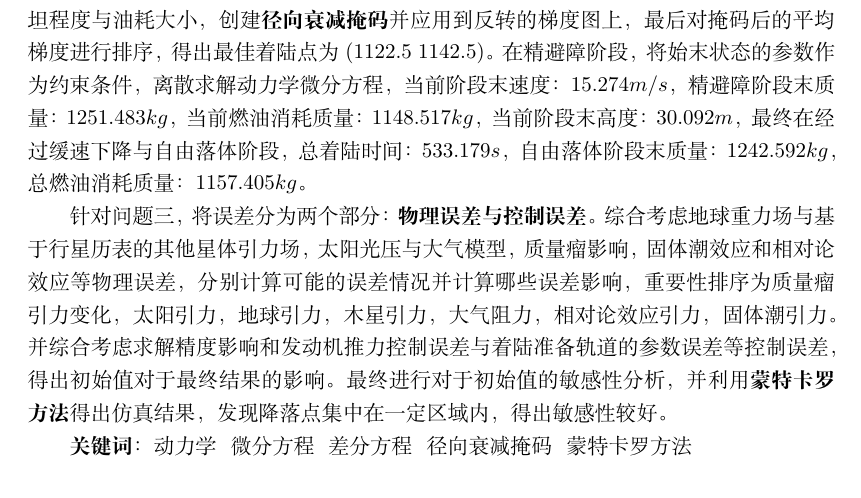
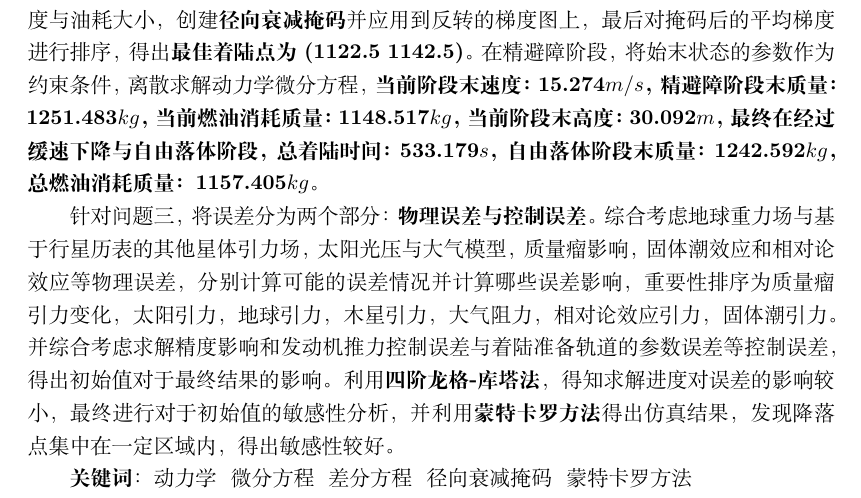
Before and after one commit to dapeng-2004/cxp_sxjm_2014A, a LaTeX document (paper/嫦娥三号软着陆轨道设计与控制策略.tex): part of page 1 of 38, cut so that both start at the same text. Compiled offline with XeLaTeX.

Commit message:
加粗并添加了导航窗格

```diff
--- a/paper/嫦娥三号软着陆轨道设计与控制策略.tex
+++ b/paper/嫦娥三号软着陆轨道设计与控制策略.tex
@@ -20,6 +20,7 @@
 \usepackage{float}% 固定图片或表格的位置
 \usepackage{gensymb}
 \usepackage{microtype}
+\usepackage{hyperref}% 导航窗格
 
 \geometry{a4paper,left=2.5cm,right=2.5cm,top=2cm,bottom=2cm}% 页边距
 \lstset{
@@ -54,3 +50,0 @@ $v_a = 1613.90 \, \text{m/s}$，近月点经纬度为（19.41°W,31.48°N），
-其次在粗避障阶段，先选取着陆点，首先对高程图进行\textbf{高斯滤波}平滑处理，接下来进行梯度计算，将数据分块计算平均梯度，降低计算复杂度，能够分析局部区域的特性，并反转其灰度值，综合考虑地区平坦程度与油耗大小，创建\textbf{径向衰减掩码}并应用到反转的梯度图上，最后对掩码后的平均梯度进行排序，得出最佳着陆点为(1122.5 1142.5)。在精避障阶段，将始末状态的参数作为约束条件，离散求解动力学微分方程，当前阶段末速度：15.274\(m/s\)，精避障阶段末质量：1251.483\(kg\)，当前燃油消耗质量：1148.517\(kg\)，当前阶段末高度：30.092\(m\)，最终在经过缓速下降与自由落体阶段，总着陆时间：533.179\(s\)，自由落体阶段末质量：1242.592\(kg\)，总燃油消耗质量：1157.405\(kg\)。
-
-针对问题三，将误差分为两个部分：\textbf{物理误差与控制误差}。综合考虑地球重力场与基于行星历表的其他星体引力场，太阳光压与大气模型，质量瘤影响，固体潮效应和相对论效应等物理误差，分别计算可能的误差情况并计算哪些误差影响，重要性排序为质量瘤引力变化，太阳引力，地球引力，木星引力，大气阻力，相对论效应引力，固体潮引力。并综合考虑求解精度影响和发动机推力控制误差与着陆准备轨道的参数误差等控制误差，得出初始值对于最终结果的影响。最终进行对于初始值的敏感性分析，并利用\textbf{蒙特卡罗方法}得出仿真结果，发现降落点集中在一定区域内，得出敏感性较好。
@@ -57,9 +55,10 @@ $v_a = 1613.90 \, \text{m/s}$，近月点经纬度为（19.41°W,31.48°N），
+其次在粗避障阶段，先选取着陆点，首先对高程图进行\textbf{高斯滤波}平滑处理，接下来进行梯度计算，将数据分块计算平均梯度，降低计算复杂度，能够分析局部区域的特性，并反转其灰度值，综合考虑地区平坦程度与油耗大小，创建\textbf{径向衰减掩码}并应用到反转的梯度图上，最后对掩码后的平均梯度进行排序，得出\textbf{最佳着陆点为(1122.5 1142.5)。}在精避障阶段，将始末状态的参数作为约束条件，离散求解动力学微分方程，\textbf{当前阶段末速度：15.274\(m/s\)，精避障阶段末质量：1251.483\(kg\)，当前燃油消耗质量：1148.517\(kg\)，当前阶段末高度：30.092\(m\)，最终在经过缓速下降与自由落体阶段，总着陆时间：533.179\(s\)，自由落体阶段末质量：1242.592\(kg\)，总燃油消耗质量：1157.405\(kg\)。}
+
+针对问题三，将误差分为两个部分：\textbf{物理误差与控制误差}。综合考虑地球重力场与基于行星历表的其他星体引力场，太阳光压与大气模型，质量瘤影响，固体潮效应和相对论效应等物理误差，分别计算可能的误差情况并计算哪些误差影响，重要性排序为质量瘤引力变化，太阳引力，地球引力，木星引力，大气阻力，相对论效应引力，固体潮引力。并综合考虑求解精度影响和发动机推力控制误差与着陆准备轨道的参数误差等控制误差，得出初始值对于最终结果的影响。利用\textbf{四阶龙格-库塔法}，得知求解进度对误差的影响较小，最终进行对于初始值的敏感性分析，并利用\textbf{蒙特卡罗方法}得出仿真结果，发现降落点集中在一定区域内，得出敏感性较好。
 
 \textbf{关键词}：动力学\  \ 微分方程\  \ 差分方程\  \ 径向衰减掩码\  \ 蒙特卡罗方法
 \end{abstract}
 \newpage
-
-
 
 % 重新设置页面边距
     \newgeometry{a4paper,left=3.18cm,right=3.18cm,top=2.54cm,bottom=2.54cm}
```
Also changed, not shown: paper/嫦娥三号软着陆轨道设计与控制策略.pdf, paper/嫦娥三号软着陆轨道设计与控制策略.tex (8 more changed lines), 5 other files.
